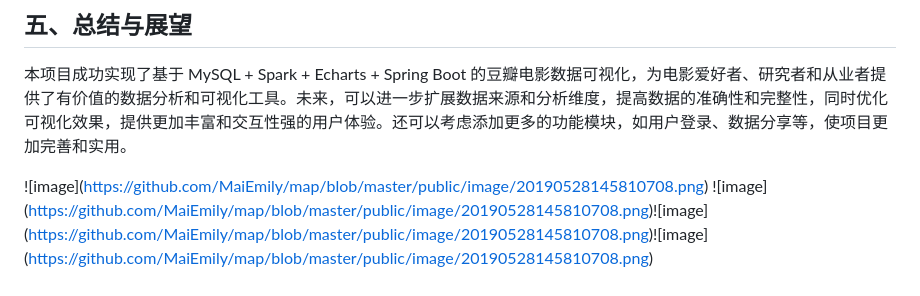
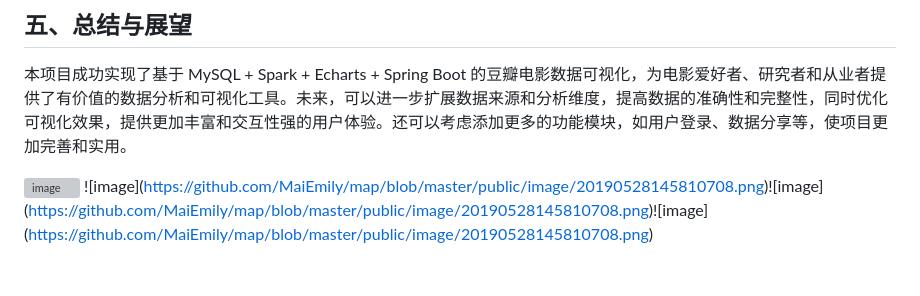
Before and after one commit to gongsunyanming/MoviesAnalysis, a Markdown page: README.md, the part around the change. Drawn GitHub-style; grey boxes are pictures that could not be loaded.

```diff
--- a/README.md
+++ b/README.md
@@ -40,8 +40,7 @@
 ## 五、总结与展望
 本项目成功实现了基于 MySQL + Spark + Echarts + Spring Boot 的豆瓣电影数据可视化，为电影爱好者、研究者和从业者提供了有价值的数据分析和可视化工具。未来，可以进一步扩展数据来源和分析维度，提高数据的准确性和完整性，同时优化可视化效果，提供更加丰富和交互性强的用户体验。还可以考虑添加更多的功能模块，如用户登录、数据分享等，使项目更加完善和实用。
 
-![image]([https://github.com/MaiEmily/map/blob/master/public/image/20190528145810708.png](https://github.com/gongsunyanming/-/blob/main/%E9%A1%B9%E7%9B%AE%E6%88%AA%E5%9B%BE/index.png
-))
+![image](https://github.com/gongsunyanming/-/blob/main/%E9%A1%B9%E7%9B%AE%E6%88%AA%E5%9B%BE/index.png)
 ![image]([https://github.com/MaiEmily/map/blob/master/public/image/20190528145810708.png](https://github.com/gongsunyanming/-/blob/main/%E9%A1%B9%E7%9B%AE%E6%88%AA%E5%9B%BE/1.png
 ))![image]([https://github.com/MaiEmily/map/blob/master/public/image/20190528145810708.png](https://github.com/gongsunyanming/-/blob/main/%E9%A1%B9%E7%9B%AE%E6%88%AA%E5%9B%BE/2.png
 ))![image]([https://github.com/MaiEmily/map/blob/master/public/image/20190528145810708.png](https://github.com/gongsunyanming/-/blob/main/%E9%A1%B9%E7%9B%AE%E6%88%AA%E5%9B%BE/3.png
```
